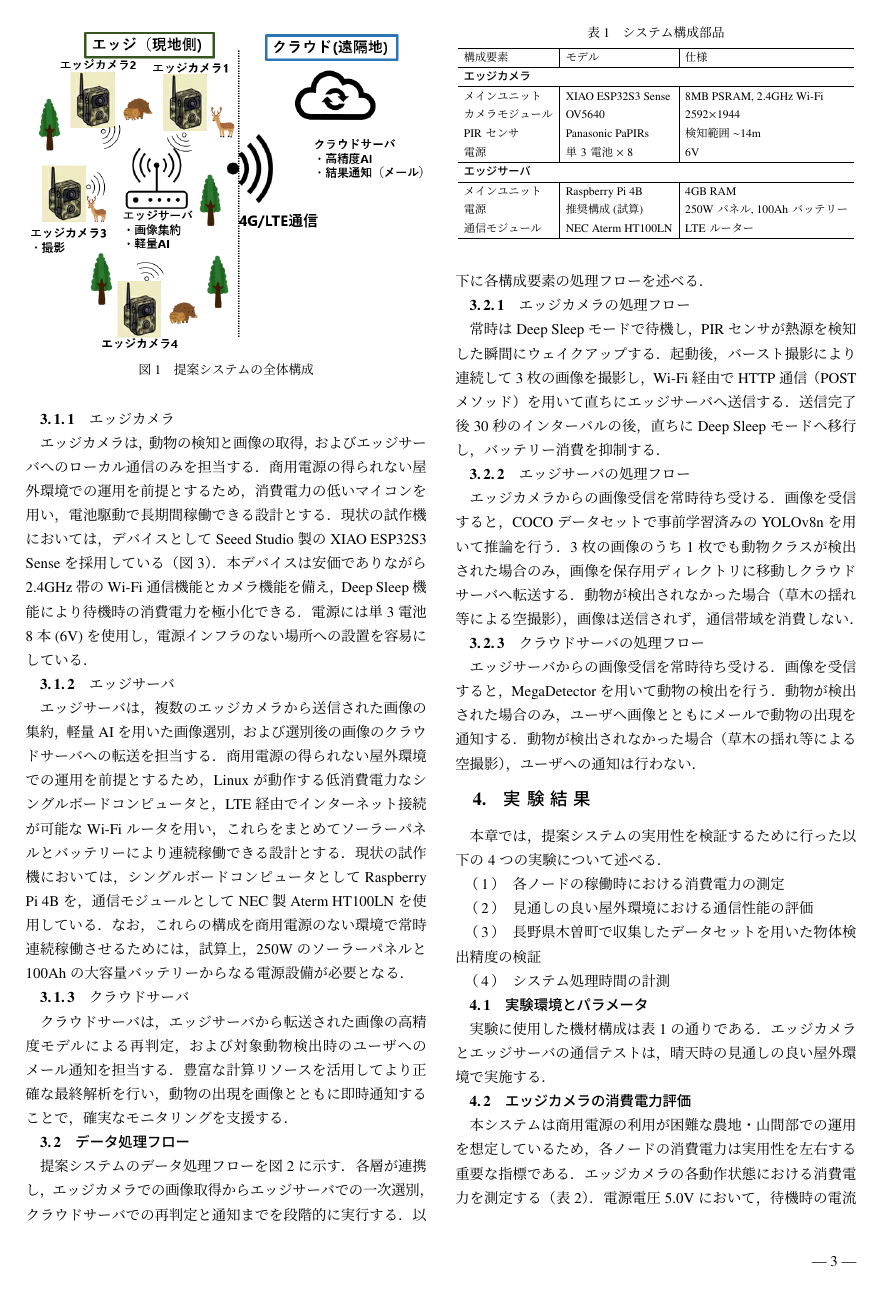
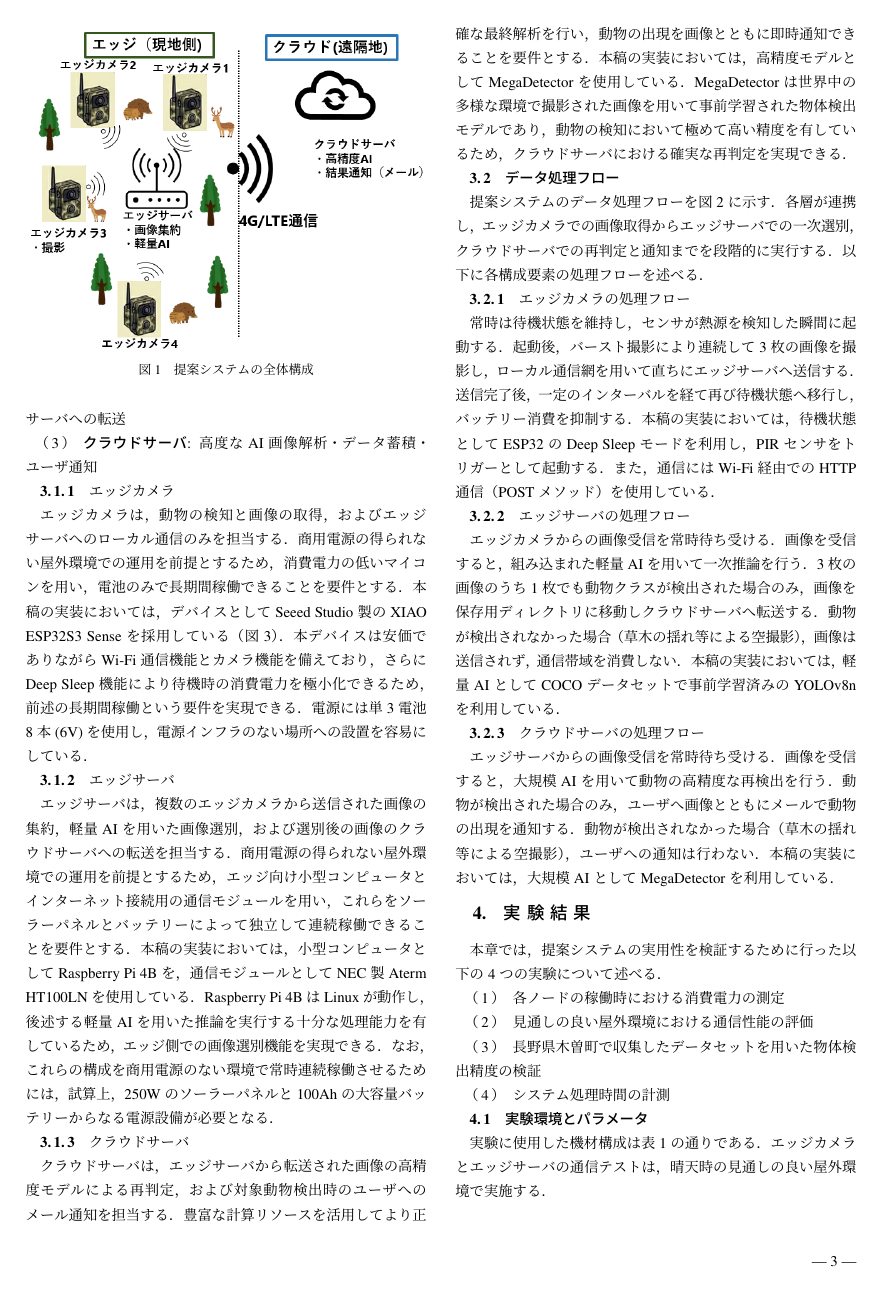
Before and after one commit to KapiSK/wild_animals_system, a LaTeX document (docs/ieice_paper_draft/main.tex): page 3 of 6. Compiled offline with pLaTeX and dvipdfmx.

```diff
--- a/docs/ieice_paper_draft/main.tex
+++ b/docs/ieice_paper_draft/main.tex
@@ -133,20 +134,23 @@
 
 \subsubsection{エッジカメラ}
 エッジカメラは，動物の検知と画像の取得，およびエッジサーバへのローカル通信のみを担当する．
-商用電源の得られない屋外環境での運用を前提とするため，消費電力の低いマイコンを用い，電池駆動で長期間稼働できる設計とする．
-現状の試作機においては，デバイスとしてSeeed Studio製のXIAO ESP32S3 Senseを採用している（図\ref{fig:camera}）．
-本デバイスは安価でありながら2.4GHz帯のWi-Fi通信機能とカメラ機能を備え，Deep Sleep機能により待機時の消費電力を極小化できる．
+商用電源の得られない屋外環境での運用を前提とするため，消費電力の低いマイコンを用い，電池のみで長期間稼働できることを要件とする．
+本稿の実装においては，デバイスとしてSeeed Studio製のXIAO ESP32S3 Senseを採用している（図\ref{fig:camera}）．
+本デバイスは安価でありながらWi-Fi通信機能とカメラ機能を備えており，さらにDeep Sleep機能により待機時の消費電力を極小化できるため，前述の長期間稼働という要件を実現できる．
 電源には単3電池8本(6V)を使用し，電源インフラのない場所への設置を容易にしている．
 
 \subsubsection{エッジサーバ}
 エッジサーバは，複数のエッジカメラから送信された画像の集約，軽量AIを用いた画像選別，および選別後の画像のクラウドサーバへの転送を担当する．
-商用電源の得られない屋外環境での運用を前提とするため，Linuxが動作する低消費電力なシングルボードコンピュータと，LTE経由でインターネット接続が可能なWi-Fiルータを用い，これらをまとめてソーラーパネルとバッテリーにより連続稼働できる設計とする．
-現状の試作機においては，シングルボードコンピュータとしてRaspberry Pi 4Bを，通信モジュールとしてNEC製Aterm HT100LNを使用している．
+商用電源の得られない屋外環境での運用を前提とするため，エッジ向け小型コンピュータとインターネット接続用の通信モジュールを用い，これらをソーラーパネルとバッテリーによって独立して連続稼働できることを要件とする．
+本稿の実装においては，小型コンピュータとしてRaspberry Pi 4Bを，通信モジュールとしてNEC製Aterm HT100LNを使用している．
+Raspberry Pi 4BはLinuxが動作し，後述する軽量AIを用いた推論を実行する十分な処理能力を有しているため，エッジ側での画像選別機能を実現できる．
 なお，これらの構成を商用電源のない環境で常時連続稼働させるためには，試算上，250Wのソーラーパネルと100Ahの大容量バッテリーからなる電源設備が必要となる．
 
 \subsubsection{クラウドサーバ}
 クラウドサーバは，エッジサーバから転送された画像の高精度モデルによる再判定，および対象動物検出時のユーザへのメール通知を担当する．
-豊富な計算リソースを活用してより正確な最終解析を行い，動物の出現を画像とともに即時通知することで，確実なモニタリングを支援する．
+豊富な計算リソースを活用してより正確な最終解析を行い，動物の出現を画像とともに即時通知できることを要件とする．
+本稿の実装においては，高精度モデルとしてMegaDetectorを使用している．
+MegaDetectorは世界中の多様な環境で撮影された画像を用いて事前学習された物体検出モデルであり，動物の検知において極めて高い精度を有しているため，クラウドサーバにおける確実な再判定を実現できる．
 
 \subsection{データ処理フロー}
 提案システムのデータ処理フローを図\ref{fig:flow}に示す．
@@ -161,21 +165,24 @@
 \end{figure*}
 
 \subsubsection{エッジカメラの処理フロー}
-常時はDeep Sleepモードで待機し，PIRセンサが熱源を検知した瞬間にウェイクアップする．
-起動後，バースト撮影により連続して3枚の画像を撮影し，Wi-Fi経由でHTTP通信（POSTメソッド）を用いて直ちにエッジサーバへ送信する．
-送信完了後30秒のインターバルの後，直ちにDeep Sleepモードへ移行し，バッテリー消費を抑制する．
+常時は待機状態を維持し，センサが熱源を検知した瞬間に起動する．
+起動後，バースト撮影により連続して3枚の画像を撮影し，ローカル通信網を用いて直ちにエッジサーバへ送信する．
+送信完了後，一定のインターバルを経て再び待機状態へ移行し，バッテリー消費を抑制する．
+本稿の実装においては，待機状態としてESP32のDeep Sleepモードを利用し，PIRセンサをトリガーとして起動する．また，通信にはWi-Fi経由でのHTTP通信（POSTメソッド）を使用している．
 
 \subsubsection{エッジサーバの処理フロー}
 エッジカメラからの画像受信を常時待ち受ける．
-画像を受信すると，COCOデータセットで事前学習済みのYOLOv8nを用いて推論を行う．
+画像を受信すると，組み込まれた軽量AIを用いて一次推論を行う．
 3枚の画像のうち1枚でも動物クラスが検出された場合のみ，画像を保存用ディレクトリに移動しクラウドサーバへ転送する．
 動物が検出されなかった場合（草木の揺れ等による空撮影），画像は送信されず，通信帯域を消費しない．
+本稿の実装においては，軽量AIとしてCOCOデータセットで事前学習済みのYOLOv8nを利用している．
 
 \subsubsection{クラウドサーバの処理フロー}
 エッジサーバからの画像受信を常時待ち受ける．
-画像を受信すると，MegaDetectorを用いて動物の検出を行う．
+画像を受信すると，大規模AIを用いて動物の高精度な再検出を行う．
 動物が検出された場合のみ，ユーザへ画像とともにメールで動物の出現を通知する．
 動物が検出されなかった場合（草木の揺れ等による空撮影），ユーザへの通知は行わない．
+本稿の実装においては，大規模AIとしてMegaDetectorを利用している．
 
 \begin{figure}[tb]
     \centering
```
Also changed, not shown: docs/ieice_paper_draft/main.pdf, docs/ieice_paper_draft/main.tex (34 more changed lines), 3 other files. Lines whose indentation alone changed are shown as unchanged.
